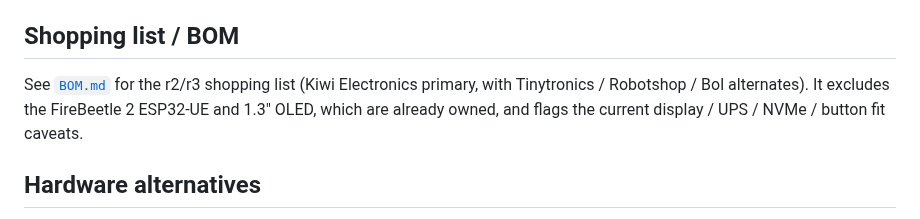
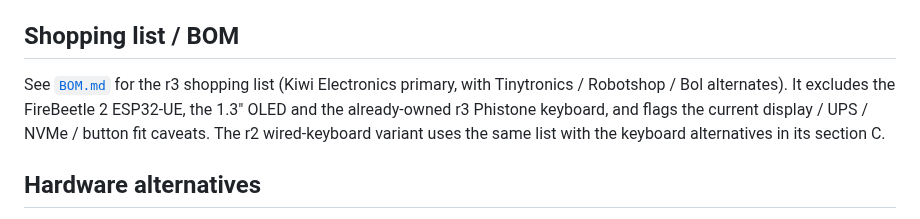
Before and after one commit to jsoeterbroek/ktemata, a Markdown page: README.md, the part around the change. GitHub-like rendering.

```diff
--- a/README.md
+++ b/README.md
@@ -44,9 +44,10 @@ To refresh the images in `renders/` afterwards: `python3 cad/tools/render.py` (a
 
 ## Shopping list / BOM
 
-See [`BOM.md`](BOM.md) for the r2/r3 shopping list (Kiwi Electronics primary, with Tinytronics / Robotshop /
-Bol alternates). It excludes the FireBeetle 2 ESP32-UE and 1.3" OLED, which are already owned, and flags
-the current display / UPS / NVMe / button fit caveats.
+See [`BOM.md`](BOM.md) for the r3 shopping list (Kiwi Electronics primary, with Tinytronics / Robotshop /
+Bol alternates). It excludes the FireBeetle 2 ESP32-UE, the 1.3" OLED and the already-owned r3 Phistone
+keyboard, and flags the current display / UPS / NVMe / button fit caveats. The r2 wired-keyboard variant
+uses the same list with the keyboard alternatives in its section C.
 
 ## Hardware alternatives
 
```
Also changed, not shown: AGENTS.md (+2 -2 lines), BOM.md (+23 -18 lines).
